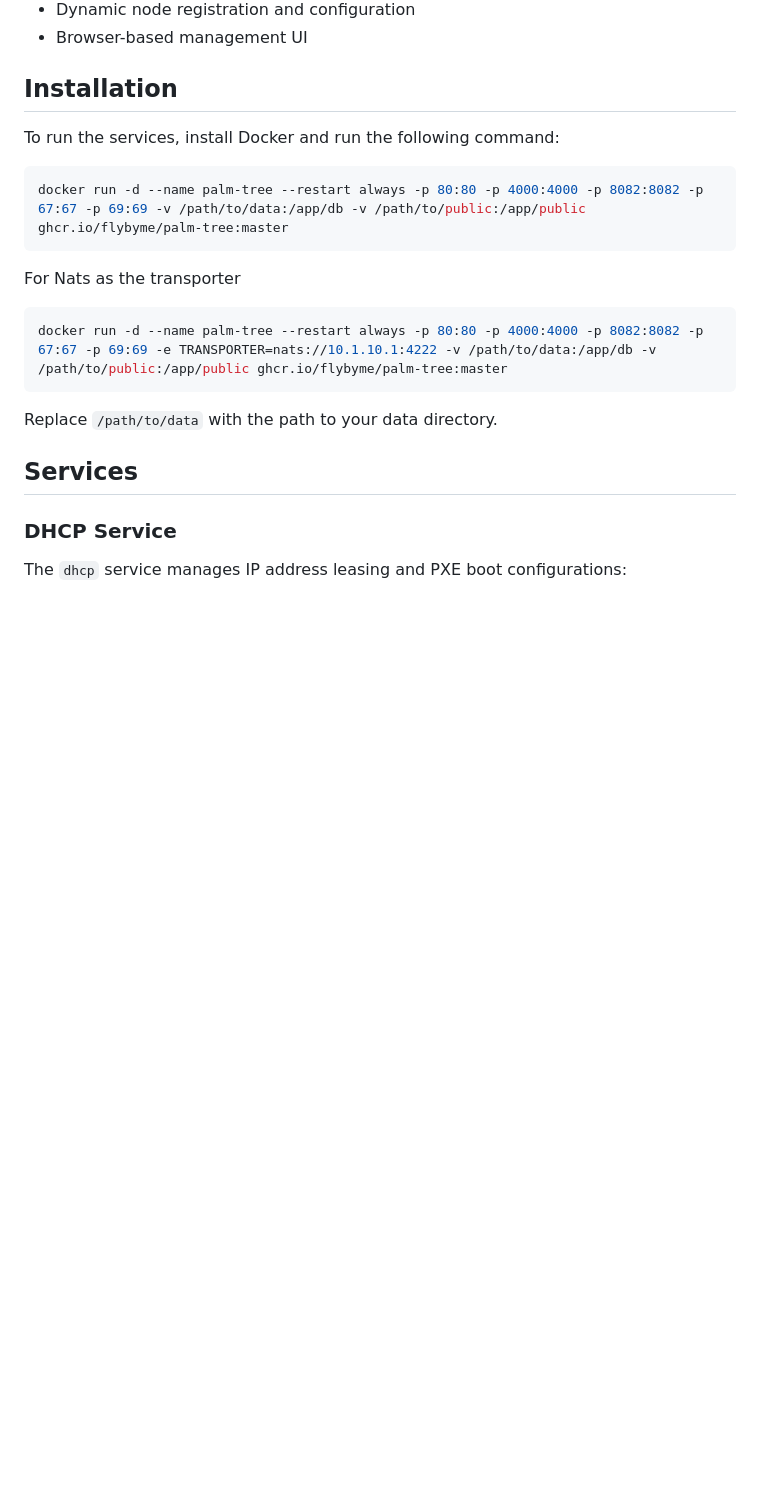
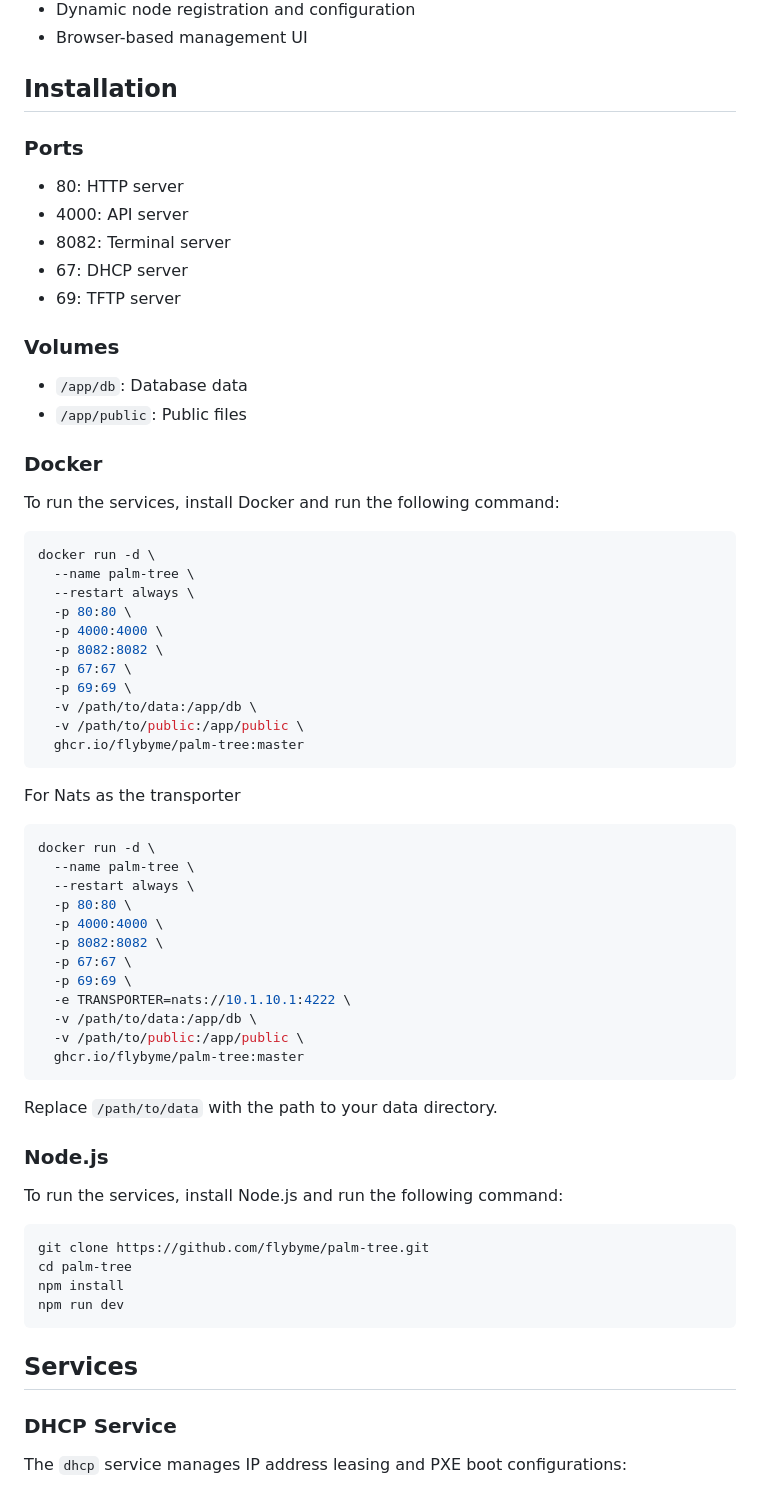
Before and after one commit to FLYBYME/palm-tree, a Markdown page: README.md, the part around one of its changes. Rendered like a GitHub page; blank space fills up the shorter version.

Commit message:
Enhance README with detailed Docker configuration and Node.js setup instructions

````diff
--- a/README.md
+++ b/README.md
@@ -13,17 +13,61 @@ A robust Preboot Execution Environment (PXE) boot server implementation with DHC
 
 ## Installation
 
+### Ports
+- 80: HTTP server
+- 4000: API server
+- 8082: Terminal server
+- 67: DHCP server
+- 69: TFTP server
+
+### Volumes
+
+- `/app/db`: Database data
+- `/app/public`: Public files
+
+### Docker
 To run the services, install Docker and run the following command:
 ```bash
-docker run -d --name palm-tree --restart always -p 80:80 -p 4000:4000 -p 8082:8082 -p 67:67 -p 69:69 -v /path/to/data:/app/db -v /path/to/public:/app/public ghcr.io/flybyme/palm-tree:master
+docker run -d \
+  --name palm-tree \
+  --restart always \
+  -p 80:80 \
+  -p 4000:4000 \
+  -p 8082:8082 \
+  -p 67:67 \
+  -p 69:69 \
+  -v /path/to/data:/app/db \
+  -v /path/to/public:/app/public \
+  ghcr.io/flybyme/palm-tree:master
 ```
 For Nats as the transporter
 
 ```bash
-docker run -d --name palm-tree --restart always -p 80:80 -p 4000:4000 -p 8082:8082 -p 67:67 -p 69:69 -e TRANSPORTER=nats://10.1.10.1:4222 -v /path/to/data:/app/db -v /path/to/public:/app/public ghcr.io/flybyme/palm-tree:master
+docker run -d \
+  --name palm-tree \
+  --restart always \
+  -p 80:80 \
+  -p 4000:4000 \
+  -p 8082:8082 \
+  -p 67:67 \
+  -p 69:69 \
+  -e TRANSPORTER=nats://10.1.10.1:4222 \
+  -v /path/to/data:/app/db \
+  -v /path/to/public:/app/public \
+  ghcr.io/flybyme/palm-tree:master
 ```
 
 Replace `/path/to/data` with the path to your data directory.
+
+### Node.js
+
+To run the services, install Node.js and run the following command:
+```bash
+git clone https://github.com/flybyme/palm-tree.git
+cd palm-tree
+npm install
+npm run dev
+```
 
 ## Services
 
````
Also changed, not shown: other parts of README.md (+0 -24 lines).
